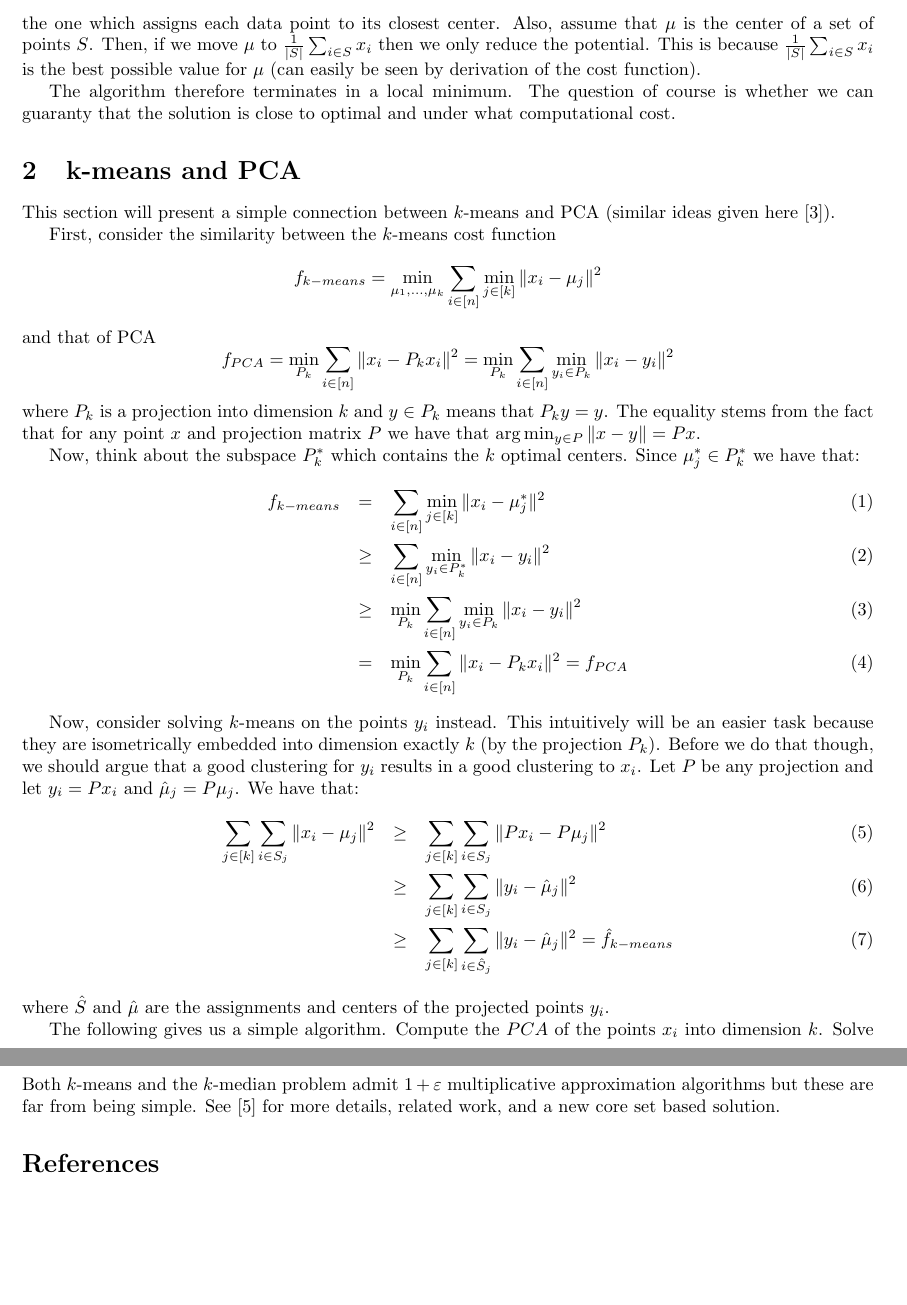
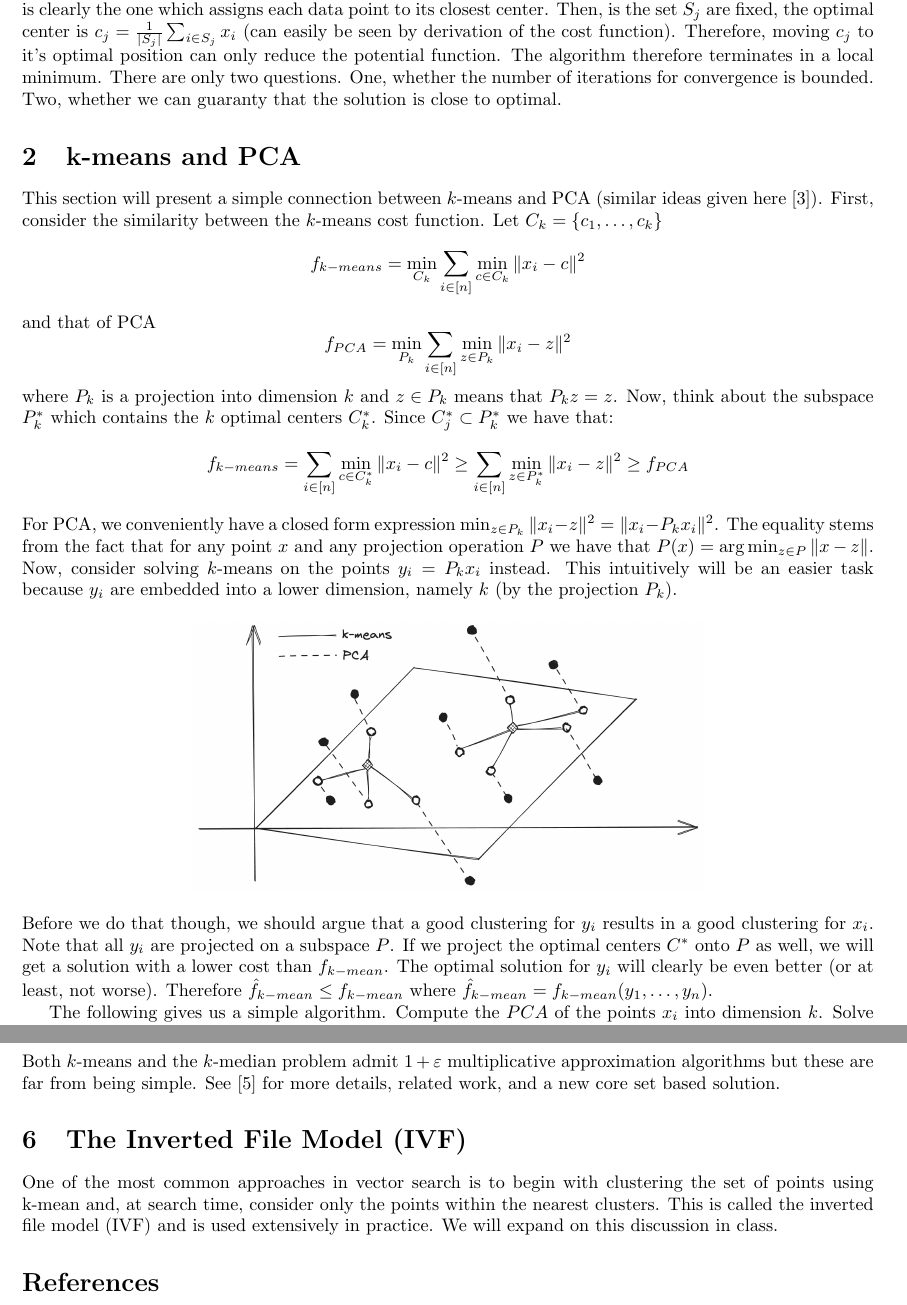
Before and after one commit to edoliberty/vector-search-class-notes, a LaTeX document (class_notes/Class_07_clustering.tex): two parts of pages 2 and 4 of 5, joined at a grey line, cut so that both start at the same text, the shorter picture padded with empty space. Compiled offline with pdfLaTeX.

Commit message:
adds class 7

```diff
--- a/class_notes/Class_07_clustering.tex
+++ b/class_notes/Class_07_clustering.tex
@@ -49,48 +48,41 @@ The sets $S_j$ are the sets of points to which $\mu_j$ is the closest center.
 In each step of the algorithm the potential function is reduced.
 Let's examine that.
-First, if the set of centers $\mu_j$ are fixed, the best assignment is clearly the one which assigns
-each data point to its closest center. Also, assume that $\mu$ is the center of a set of points $S$.
-Then, if we move $\mu$ to $\frac{1}{|S|}\sum_{i \in S} x_i$ then we only reduce the potential.
-This is because $\frac{1}{|S|}\sum_{i \in S} x_i$ is the best possible value for $\mu$ (can easily be seen by derivation of the cost function).
-
+First, if the set of centers $c_j$ are fixed, the best assignment is clearly the one which assigns
+each data point to its closest center.
+Then, is the set $S_j$ are fixed, the optimal center is $c_j = \frac{1}{|S_j|}\sum_{i \in S_j} x_i$ (can easily be seen by derivation of the cost function).
+Therefore, moving $c_j$ to it's optimal position can only reduce the potential function.
 The algorithm therefore terminates in a local minimum.
-The question of course is whether we can guaranty that the solution is close to optimal and under what computational cost.
+There are only two questions. One, whether the number of iterations for convergence is bounded. Two, whether we can guaranty that the solution is close to optimal.
 
 \section{k-means and PCA}
 This section will present a simple connection between $k$-means and PCA (similar ideas given here \cite{DingH04a}).
-
-First, consider the similarity between the $k$-means cost function
+First, consider the similarity between the $k$-means cost function. Let $C_k = \{c_1,\ldots,c_k\}$
 \[
-f_{k-means} = \min_{\mu_1,\ldots,\mu_k} \sum_{i \in [n]} \min_{j \in [k]} \|x_i - \mu_j \|^2
+f_{k-means} = \min_{C_k} \sum_{i \in [n]} \min_{c \in C_k} \|x_i - c\|^2
 \]
 and that of PCA
 \[
-f_{PCA} = \min_{P_k} \sum_{i \in [n]} \|x_i - P_{k} x_i \|^2 = \min_{P_k} \sum_{i \in [n]} \min_{y_i \in P_k} \|x_i - y_i \|^2
+f_{PCA} = \min_{P_k} \sum_{i \in [n]} \min_{z \in P_k} \|x_i - z\|^2
 \]
-where $P_k$ is a projection into dimension $k$ and $y \in P_k$ means that $P_k y = y$.
-The equality stems from the fact that for any point $x$ and projection matrix $P$ we have that $\arg\min_{y \in P} \|x - y\| = Px$.
+where $P_k$ is a projection into dimension $k$ and $z \in P_k$ means that $P_k z = z$.
+Now, think about the subspace $P^{*}_{k}$ which contains the $k$ optimal centers $C^{*}_{k}$.
+Since $C^{*}_{j} \subset P^{*}_{k}$ we have that:
+\[
+f_{k-means} = \sum_{i \in [n]}  \min_{c \in C^{*}_k} \|x_i - c\|^2 \ge \sum_{i \in [n]} \min_{z \in P^{*}_k} \|x_i - z\|^2  \ge f_{PCA}
+\]
 
-Now, think about the subspace $P^{*}_{k}$ which contains the $k$ optimal centers.
-Since $\mu^{*}_{j} \in P^{*}_{k}$ we have that:
-\begin{eqnarray}
-f_{k-means} &=& \sum_{i \in [n]} \min_{j \in [k]} \|x_i - \mu^{*}_j \|^2 \\
-&\ge& \sum_{i \in [n]} \min_{y_i \in P^{*}_{k}} \|x_i - y_i \|^2 \\
-&\ge& \min_{P_{k}}\sum_{i \in [n]} \min_{y_i \in P_{k}} \|x_i - y_i \|^2 \\
-&=&  \min_{P_{k}}\sum_{i \in [n]} \|x_i - P_k x_i \|^2 = f_{PCA}
-\end{eqnarray}
+\noindent For PCA, we conveniently have a closed form expression $ \min_{z \in P_k} \|x_i - z\|^2  = \|x_i - P_{k} x_i \|^2$.
+The equality stems from the fact that for any point $x$ and any projection operation $P$ we have that $P(x) = \arg\min_{z \in P} \|x - z\|$.
+Now, consider solving $k$-means on the points $y_i = P_k x_i$ instead. This intuitively will be an easier task
+because $y_i$ are embedded into a lower dimension, namely $k$ (by the projection $P_k$).
 
-Now, consider solving $k$-means on the points $y_i$ instead. This intuitively will be an easier task
-because they are isometrically embedded into dimension exactly $k$ (by the projection $P_k$).
-Before we do that though, we should argue that a good clustering for $y_i$ results in a good clustering to $x_i$.
-Let $P$ be any projection and let $y_i = Px_i$ and $\hat{\mu}_{j} = P{\mu}_{j}$. We have that:
-\begin{eqnarray}
-\sum_{j \in [k]} \sum_{i \in S_j}  \|x_i - \mu_j \|^2 &\ge& \sum_{j \in [k]} \sum_{i \in S_j}  \|Px_i - P\mu_j \|^2 \\
-&\ge& \sum_{j \in [k]} \sum_{i \in S_j}  \|y_i - \hat{\mu}_{j}\|^2 \\
-&\ge& \sum_{j \in [k]} \sum_{i \in \hat{S}_j}  \|y_i - \hat{\mu}_{j}\|^2 = \hat{f}_{k-means}
-\end{eqnarray}
-where $\hat{S}$ and $\hat{\mu}$ are the assignments and centers of the projected points $y_i$.
+\begin{center}
+\includegraphics[width=0.6\textwidth]{images/kmeans-proj.png}
+\end{center}
 
+\noindent Before we do that though, we should argue that a good clustering for $y_i$ results in a good clustering for $x_i$.
+Note that all $y_i$ are projected on a subspace $P$. If we project the optimal centers $C^*$ onto $P$ as well, we will get a solution with a lower cost than $f_{k-mean}$.
+The optimal solution for $y_i$ will clearly be even better (or at least, not worse). Therefore $\hat{f}_{k-mean}\le f_{k-mean}$ where $\hat{f}_{k-mean} = f_{k-mean}(y_1,\ldots,y_n)$.
 
 The following gives us a simple algorithm. Compute the $PCA$ of the points $x_i$ into dimension $k$.
 Solve $k$-means on the points $y_i$ in dimension $k$. Output the resulting clusters and centers.
-\begin{eqnarray}
@@ -101 +88,0 @@ f_{alg} &=& \sum_{j \in [k]} \sum_{i \in \hat{S}_j} \|x_i -\hat{\mu}_j \|^2 \\
-\end{eqnarray}
@@ -201,3 +191,5 @@ f_{k-medians} = \sum_{i \in [n]} \min_{j \in [k]} \|x_i - \mu_j \|
 Both $k$-means and the $k$-median problem admit $1+\eps$ multiplicative approximation algorithms but these
 are far from being simple. See \cite{hk-sckmk-05} for more details, related work, and a new core set based solution.
 
+\section{The Inverted File Model (IVF)}
+One of the most common approaches in vector search is to begin with clustering the set of points using k-mean and, at search time, consider only the points within the nearest clusters. This is called the inverted file model (IVF) and is used extensively in practice. We will expand on this discussion in class.
```
Also changed, not shown: README.md, class_notes/Class_07_clustering.pdf, class_notes/images/kmeans-proj.png (added), class_notes/Class_07_clustering.tex (73 more changed lines), 1 other file.
